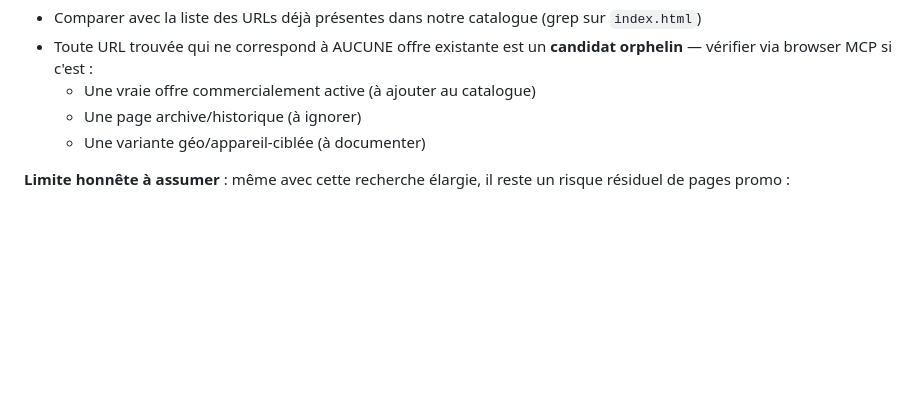
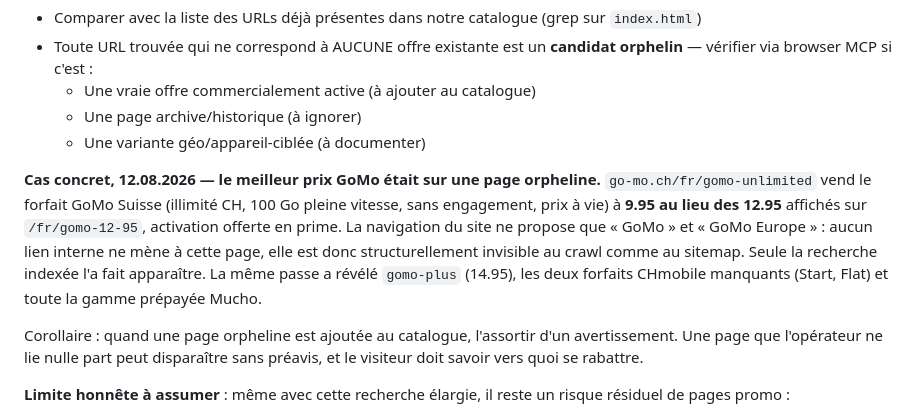
Before and after one commit to Comparasuisse/comparasuisse, a Markdown page: AUDIT-COMPLET.md, the part around the change. Rendered like a GitHub page; blank space fills up the shorter version.

Commit message:
docs(audit) : consigner le cas GoMo, meilleur prix caché sur page orpheline
La section « recherche élargie » d'AUDIT-COMPLET.md vit de ses cas concrets :
elle en gagne un qui montre l'enjeu mieux qu'un principe. Le meilleur tarif
GoMo n'était pas sur sa page produit mais sur une page qu'aucun lien du site
ne dessert — 9.95 contre 12.95, invisible au crawl comme au sitemap.

Ajout du corollaire appris en l'intégrant : une offre trouvée sur une page
orpheline doit porter un avertissement, parce qu'une page que l'opérateur ne
lie nulle part peut disparaître sans préavis.

Co-Authored-By: Claude Opus 5 <noreply@anthropic.com>

```diff
--- a/AUDIT-COMPLET.md
+++ b/AUDIT-COMPLET.md
@@ -879,6 +879,20 @@ Pour chaque URL retournée :
   - Une page archive/historique (à ignorer)
   - Une variante géo/appareil-ciblée (à documenter)
 
+**Cas concret, 12.08.2026 — le meilleur prix GoMo était sur une page
+orpheline.** `go-mo.ch/fr/gomo-unlimited` vend le forfait GoMo Suisse
+(illimité CH, 100 Go pleine vitesse, sans engagement, prix à vie) à **9.95
+au lieu des 12.95** affichés sur `/fr/gomo-12-95`, activation offerte en
+prime. La navigation du site ne propose que « GoMo » et « GoMo Europe » :
+aucun lien interne ne mène à cette page, elle est donc structurellement
+invisible au crawl comme au sitemap. Seule la recherche indexée l'a fait
+apparaître. La même passe a révélé `gomo-plus` (14.95), les deux forfaits
+CHmobile manquants (Start, Flat) et toute la gamme prépayée Mucho.
+
+Corollaire : quand une page orpheline est ajoutée au catalogue, l'assortir
+d'un avertissement. Une page que l'opérateur ne lie nulle part peut
+disparaître sans préavis, et le visiteur doit savoir vers quoi se rabattre.
+
 **Limite honnête à assumer** : même avec cette recherche élargie, il
 reste un risque résiduel de pages promo :
 
```
